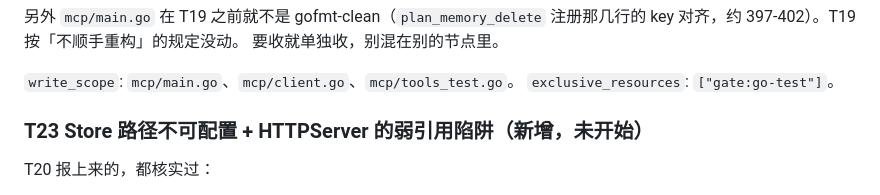
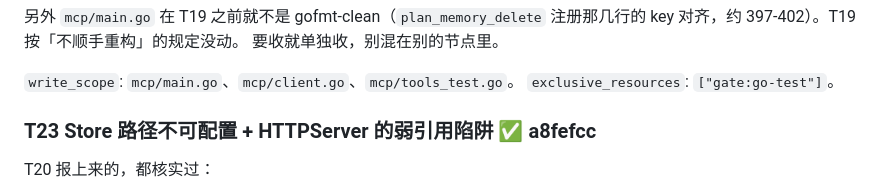
Before and after one commit to zcl0621/boss-sdd, a Markdown page: docs/plans/2026-09-18-boss-sdd-hardening.md, the part around the change. GitHub-like rendering.

Commit message:
计划：补上 T23 漏改的完成标记（a8fefcc 当时就落了）
Co-Authored-By: Claude Opus 5 <noreply@anthropic.com>

```diff
--- a/docs/plans/2026-09-18-boss-sdd-hardening.md
+++ b/docs/plans/2026-09-18-boss-sdd-hardening.md
@@ -551,7 +551,7 @@ T19 收口时报上来两条，都核实过是真的，但超出它的范围：
 `write_scope`: `mcp/main.go`、`mcp/client.go`、`mcp/tools_test.go`。
 `exclusive_resources`: `["gate:go-test"]`。
 
-### T23 Store 路径不可配置 + HTTPServer 的弱引用陷阱（新增，未开始）
+### T23 Store 路径不可配置 + HTTPServer 的弱引用陷阱 ✅ a8fefcc
 
 T20 报上来的，都核实过：
 
```
